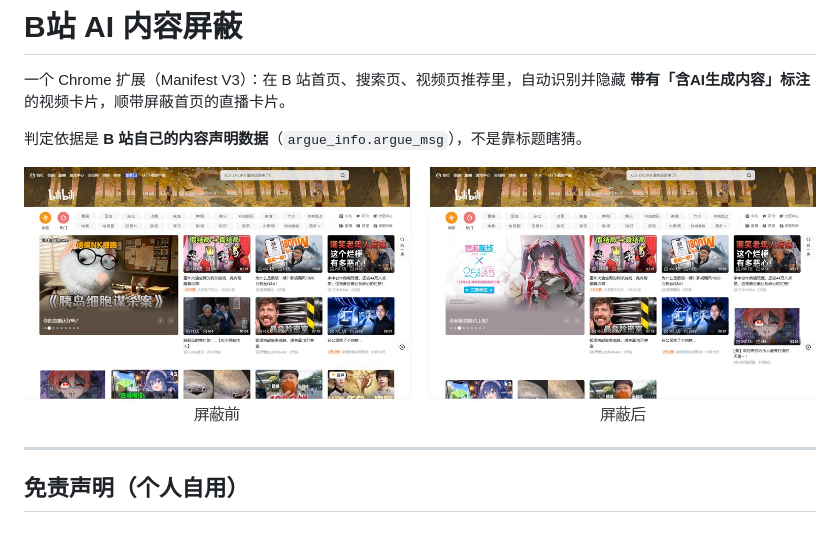
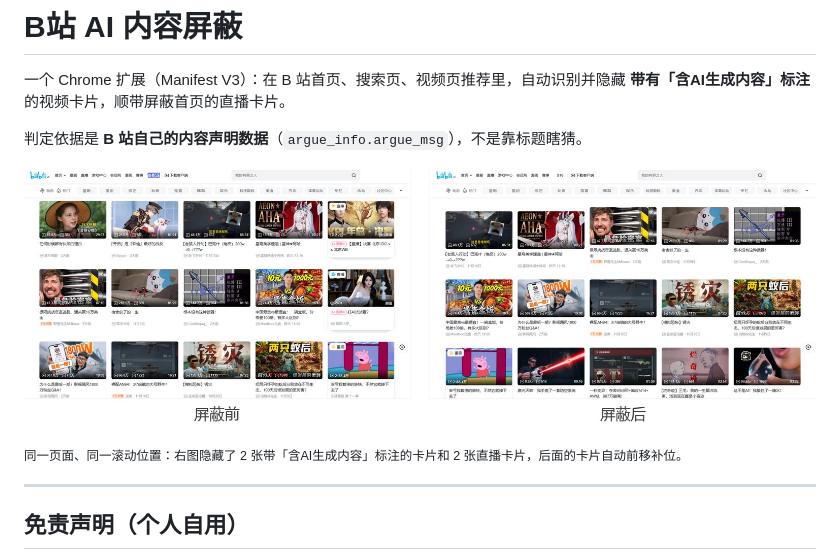
Before and after one commit to yJ2018/bilibili-ai-blocker, a Markdown page: README.md, the part around the change. Rendered like a GitHub page; pictures changed too: docs/compare.jpg; blank space fills up the shorter version.

Commit message:
docs: 重拍屏蔽前后对比图（同一页面同一滚动位置，避开轮播与登录浮层）

```diff
--- a/README.md
+++ b/README.md
@@ -6,6 +6,8 @@
 判定依据是 **B 站自己的内容声明数据**（`argue_info.argue_msg`），不是靠标题瞎猜。
 
 ![屏蔽前 / 屏蔽后对比](docs/compare.jpg)
+
+<sub>同一页面、同一滚动位置：右图隐藏了 2 张带「含AI生成内容」标注的卡片和 2 张直播卡片，后面的卡片自动前移补位。</sub>
 
 ---
 
```
